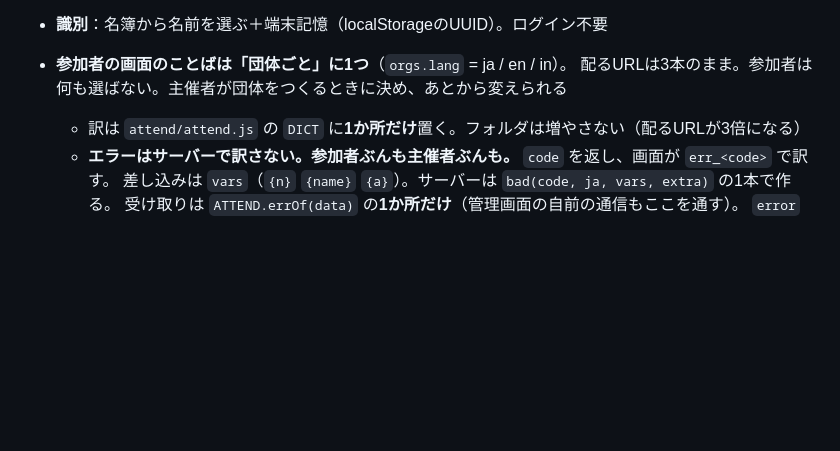
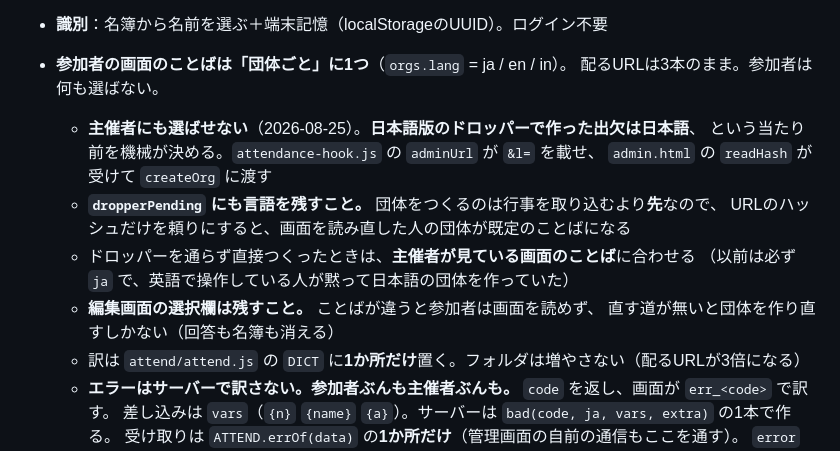
Before and after one commit to moviepingpong-art/hakusan-attendance, a Markdown page: CLAUDE.md, the part around the change. GitHub-like rendering; blank space fills up the shorter version.

Commit message:
CLAUDE.md: 参加者の言語は主催者に選ばせない、を追記
#46 で入った決めごと。dropperPending にも言語を残すこと、
編集画面の選択欄は直し場所として残すこと、も併せて書いた。

Co-Authored-By: Claude Opus 5 <noreply@anthropic.com>

```diff
--- a/CLAUDE.md
+++ b/CLAUDE.md
@@ -35,7 +35,16 @@
   **なくすと復旧できない**ので、画面で強く念を押してある
 - **識別**：名簿から名前を選ぶ＋端末記憶（localStorageのUUID）。ログイン不要
 - **参加者の画面のことばは「団体ごと」に1つ**（`orgs.lang` = ja / en / in）。
-  配るURLは3本のまま。参加者は何も選ばない。主催者が団体をつくるときに決め、あとから変えられる
+  配るURLは3本のまま。参加者は何も選ばない。
+  - **主催者にも選ばせない**（2026-08-25）。**日本語版のドロッパーで作った出欠は日本語**、
+    という当たり前を機械が決める。`attendance-hook.js` の `adminUrl` が `&l=` を載せ、
+    `admin.html` の `readHash` が受けて `createOrg` に渡す
+  - **`dropperPending` にも言語を残すこと。** 団体をつくるのは行事を取り込むより**先**なので、
+    URLのハッシュだけを頼りにすると、画面を読み直した人の団体が既定のことばになる
+  - ドロッパーを通らず直接つくったときは、**主催者が見ている画面のことば**に合わせる
+    （以前は必ず `ja` で、英語で操作している人が黙って日本語の団体を作っていた）
+  - **編集画面の選択欄は残すこと。** ことばが違うと参加者は画面を読めず、
+    直す道が無いと団体を作り直すしかない（回答も名簿も消える）
   - 訳は `attend/attend.js` の `DICT` に**1か所だけ**置く。フォルダは増やさない（配るURLが3倍になる）
   - **エラーはサーバーで訳さない。参加者ぶんも主催者ぶんも。** `code` を返し、画面が `err_<code>` で訳す。
     差し込みは `vars`（`{n}` `{name}` `{a}`）。サーバーは `bad(code, ja, vars, extra)` の1本で作る。
```
